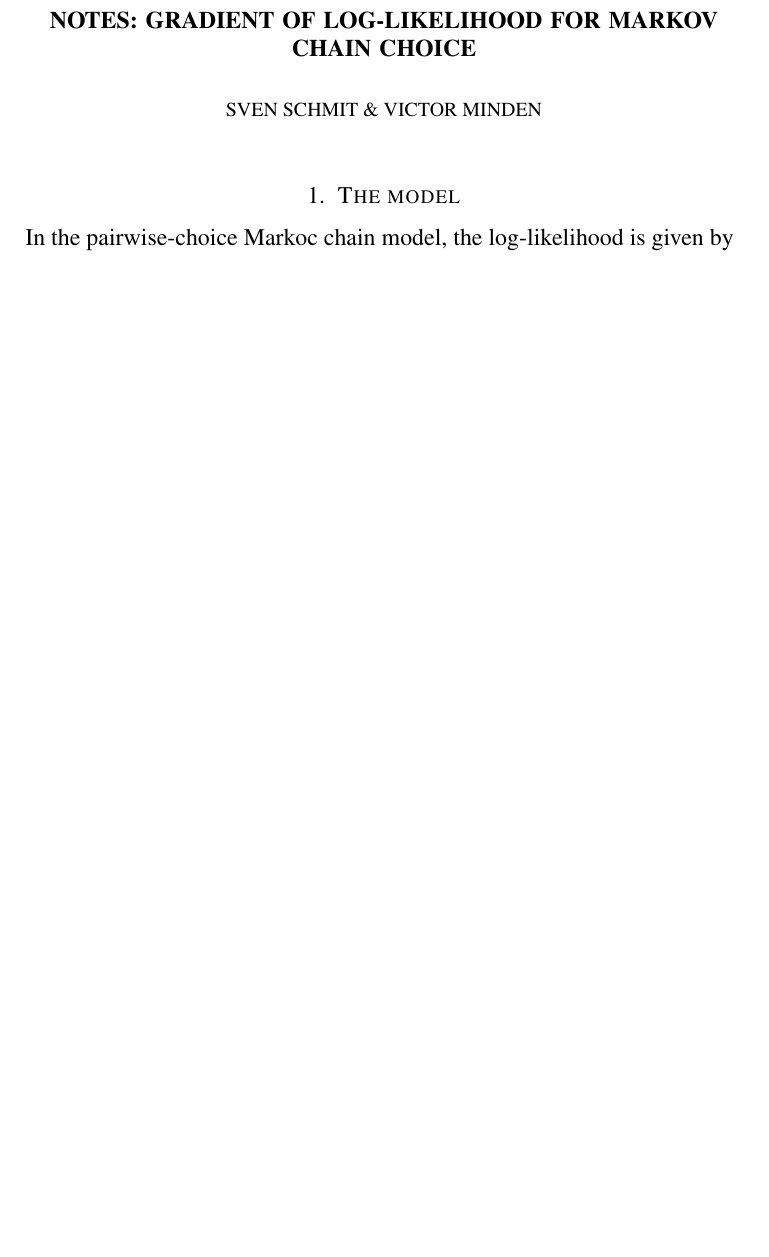
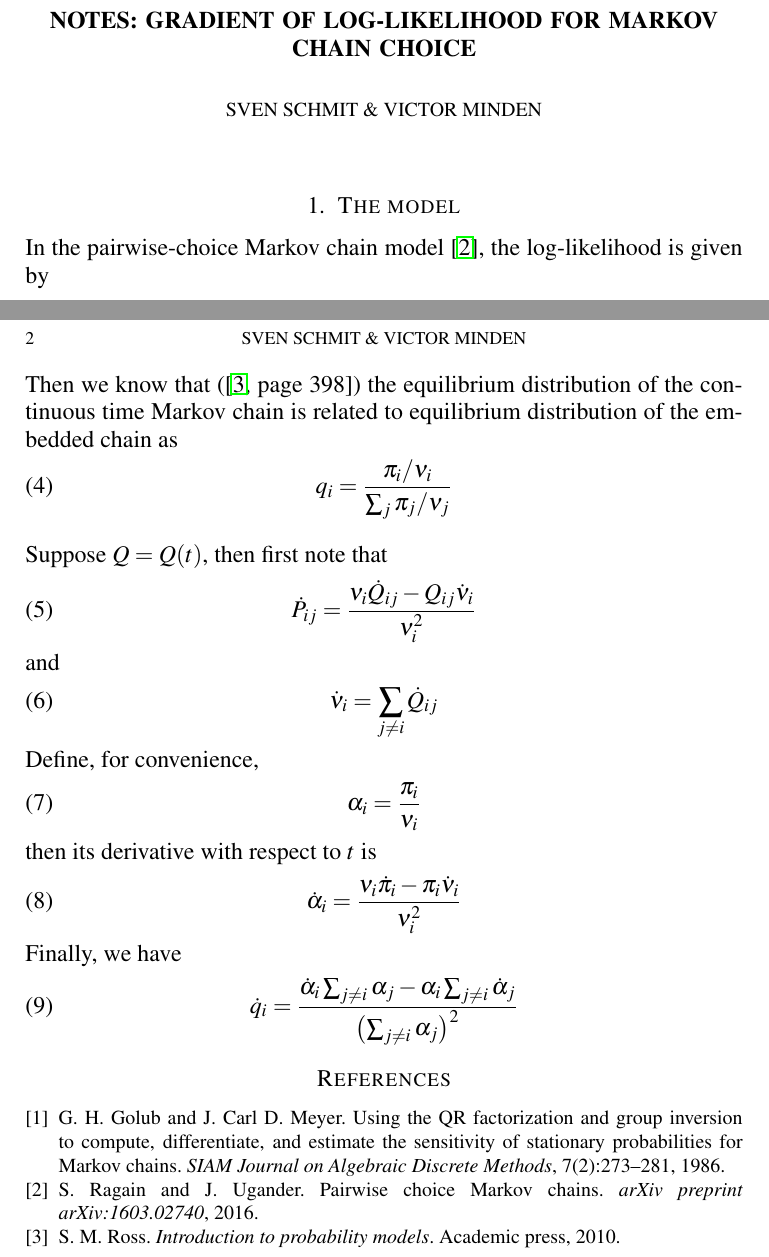
Before and after one commit to schmit/ctmc, a LaTeX paper (writeup/base/document.tex, which reads writeup/tex/main.tex): part of the page before the commit and two parts of pages 1 and 2 of 2 after it, the two joined at a grey line, cut so that both start at the same text, the shorter picture padded with empty space. Compiled offline with pdfLaTeX.

Commit message:
updated writeup

```diff
--- a/writeup/tex/main.tex
+++ b/writeup/tex/main.tex
@@ -6,5 +6,5 @@
 
     \maketitle
     \section{The model}
-    In the pairwise-choice Markoc chain model, the log-likelihood is given by
+    In the pairwise-choice Markov chain model \cite{pcmc}, the log-likelihood is given by
     \begin{align*}
@@ -13,3 +43,31 @@
+    Then we know that (\cite[page 398]{ross}) the equilibrium distribution of the continuous time
+	Markov chain is related to equilibrium distribution of the embedded chain as
+    \[
+        q_i = \frac{\pi_i / \nu_i}{\sum_j \pi_j / \nu_j}
+    \]
+
+	Suppose $Q = Q(t)$, then first note that
+	\[
+		\dot P_{ij} = \frac{\nu_i \dot Q_{ij} - Q_{ij} \dot \nu_i}{\nu_i^2}
+	\]
+	and
+	\[
+		\dot \nu_i = \sum_{j \ne i} \dot Q_{ij}
+	\]
+	Define, for convenience,
+	\[
+		\alpha_i = \frac{\pi_i}{\nu_i}
+	\]
+	then its derivative with respect to $t$ is
+	\[
+		\dot \alpha_i = \frac{\nu_i \dot \pi_i - \pi_i \dot \nu_i}{\nu_i^2}
+	\]
+	Finally, we have
+	\[
+		\dot q_i =
+		\frac { \dot \alpha_i \sum_{j \ne i} \alpha_j - \alpha_i \sum_{j \ne i} \dot \alpha_j }
+				{ \left( \sum_{j \ne i} \alpha_j \right)^2 }
+	\]
 
     \bibliographystyle{abbrv}
     \bibliography{bib/bibliography}
```
Also changed, not shown: writeup/bib/bibliography.bib (+10 -5 lines), writeup/tex/main.tex (32 more changed lines), 1 other file.
